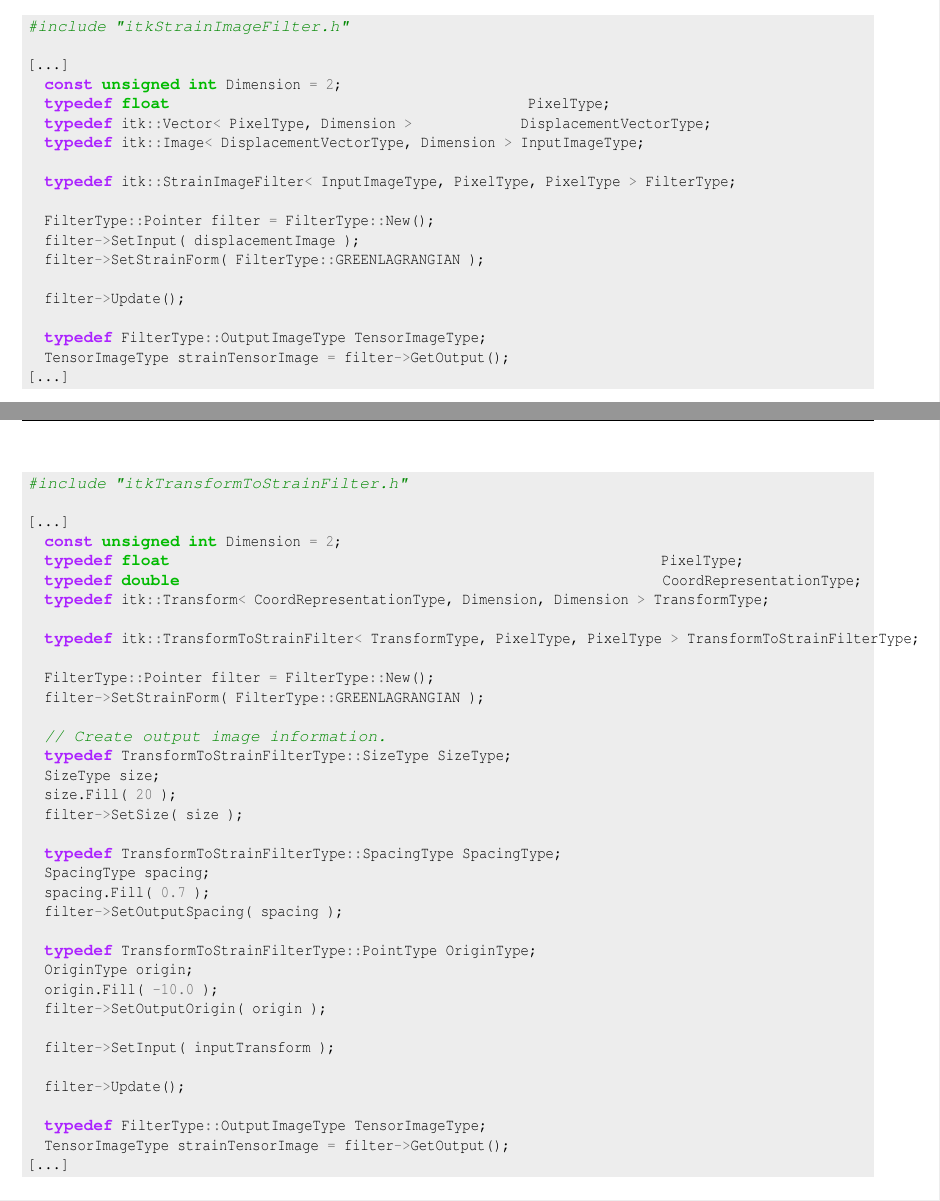
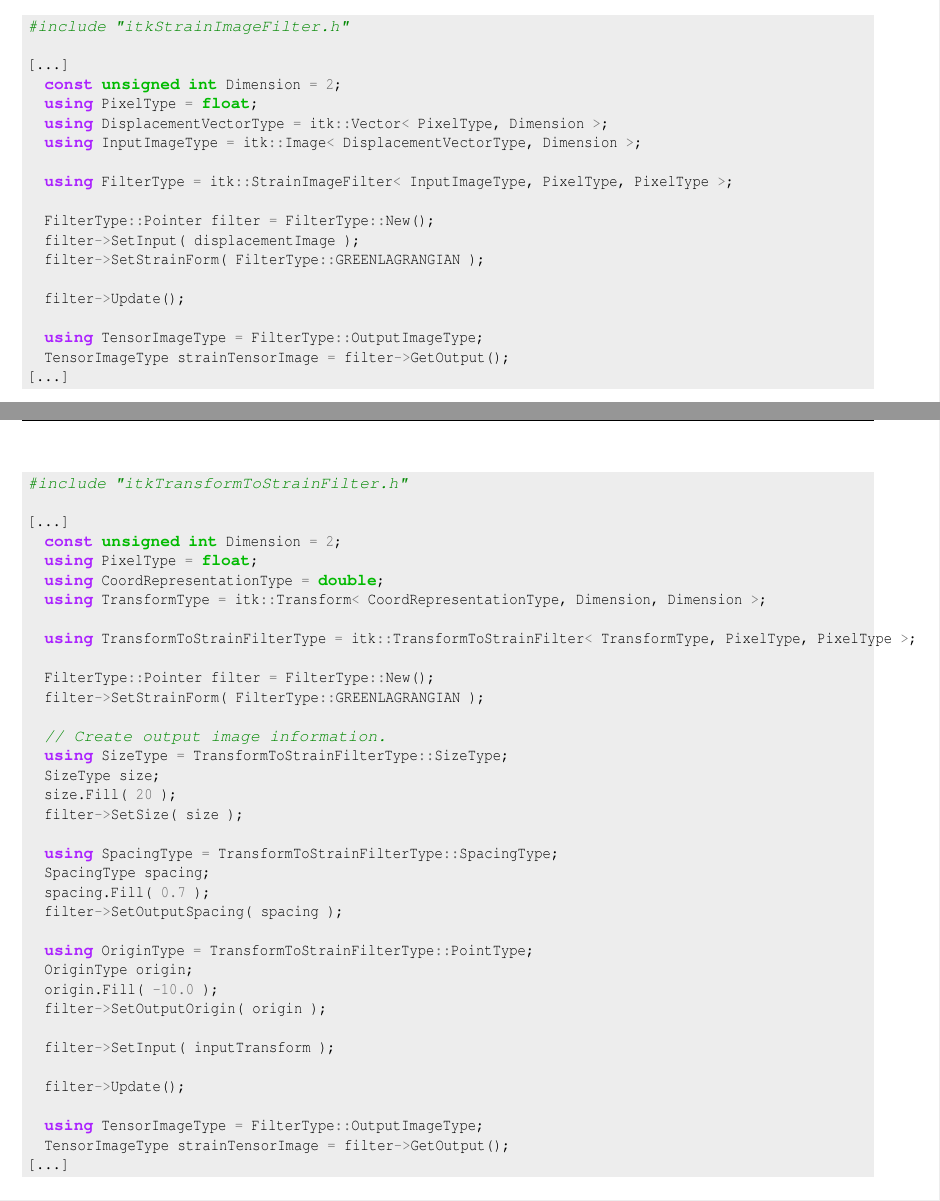
Before and after one commit to KitwareMedical/ITKStrain, a LaTeX document (doc/ITKStrain.tex): two parts of pages 3 and 4 of 4, joined at a grey line, cut so that both start at the same text. Compiled offline with LaTeX, dvips and Ghostscript.

Commit message:
STYLE: Prefer C++11 type alias over typedef
== http://en.cppreference.com/w/cpp/language/type_alias ==

Type alias is a name that refers to a previously defined type (similar
to typedef).

A type alias declaration introduces a name which can be used as a
synonym for the type denoted by type-id. It does not introduce a new
type and it cannot change the meaning of an existing type name. There is
no difference between a type alias declaration and typedef declaration.
This declaration may appear in block scope, class scope, or namespace
scope.

== https://www.quora.com/Is-using-typedef-in-C++-considered-a-bad-practice ==

While typedef is still available for backward compatibility, the new
Type Alias syntax 'using Alias = ExistingLongName;' is more consistent
with the flow of C++ than the old typedef syntax 'typedef
ExistingLongName Alias;', and it also works for templates (Type alias,
alias template (since C++11)), so leftover 'typedef' aliases will differ
in style from any alias templates.

```diff
--- a/doc/ITKStrain.tex
+++ b/doc/ITKStrain.tex
@@ -223,11 +223,11 @@ The following example illustrates how to instantiate and use an \code{itk::Strai
 
 [...]
   const unsigned int Dimension = 2;
-  typedef float                                           PixelType;
-  typedef itk::Vector< PixelType, Dimension >             DisplacementVectorType;
-  typedef itk::Image< DisplacementVectorType, Dimension > InputImageType;
+  using PixelType = float;
+  using DisplacementVectorType = itk::Vector< PixelType, Dimension >;
+  using InputImageType = itk::Image< DisplacementVectorType, Dimension >;
 
-  typedef itk::StrainImageFilter< InputImageType, PixelType, PixelType > FilterType;
+  using FilterType = itk::StrainImageFilter< InputImageType, PixelType, PixelType >;
 
   FilterType::Pointer filter = FilterType::New();
   filter->SetInput( displacementImage );
@@ -235,7 +235,7 @@ The following example illustrates how to instantiate and use an \code{itk::Strai
 
   filter->Update();
 
-  typedef FilterType::OutputImageType TensorImageType;
+  using TensorImageType = FilterType::OutputImageType;
   TensorImageType strainTensorImage = filter->GetOutput();
 [...]
 \end{minted}
@@ -248,27 +248,27 @@ The following example illustrates how to instantiate and use an
 
 [...]
   const unsigned int Dimension = 2;
-  typedef float                                                           PixelType;
-  typedef double                                                          CoordRepresentationType;
-  typedef itk::Transform< CoordRepresentationType, Dimension, Dimension > TransformType;
+  using PixelType = float;
+  using CoordRepresentationType = double;
+  using TransformType = itk::Transform< CoordRepresentationType, Dimension, Dimension >;
 
-  typedef itk::TransformToStrainFilter< TransformType, PixelType, PixelType > TransformToStrainFilterType;
+  using TransformToStrainFilterType = itk::TransformToStrainFilter< TransformType, PixelType, PixelType >;
 
   FilterType::Pointer filter = FilterType::New();
   filter->SetStrainForm( FilterType::GREENLAGRANGIAN );
 
   // Create output image information.
-  typedef TransformToStrainFilterType::SizeType SizeType;
+  using SizeType = TransformToStrainFilterType::SizeType;
   SizeType size;
   size.Fill( 20 );
   filter->SetSize( size );
 
-  typedef TransformToStrainFilterType::SpacingType SpacingType;
+  using SpacingType = TransformToStrainFilterType::SpacingType;
   SpacingType spacing;
   spacing.Fill( 0.7 );
   filter->SetOutputSpacing( spacing );
 
-  typedef TransformToStrainFilterType::PointType OriginType;
+  using OriginType = TransformToStrainFilterType::PointType;
   OriginType origin;
   origin.Fill( -10.0 );
   filter->SetOutputOrigin( origin );
@@ -277,7 +277,7 @@ The following example illustrates how to instantiate and use an
 
   filter->Update();
 
-  typedef FilterType::OutputImageType TensorImageType;
+  using TensorImageType = FilterType::OutputImageType;
   TensorImageType strainTensorImage = filter->GetOutput();
 [...]
 \end{minted}
```
Also changed, not shown: 12 other files.
